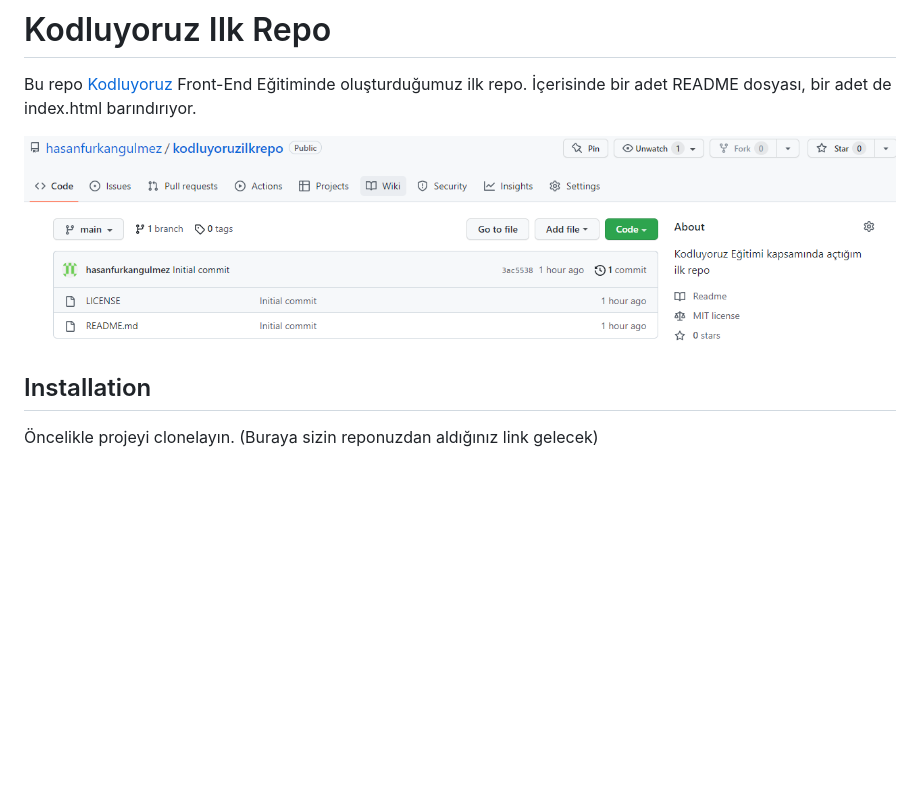
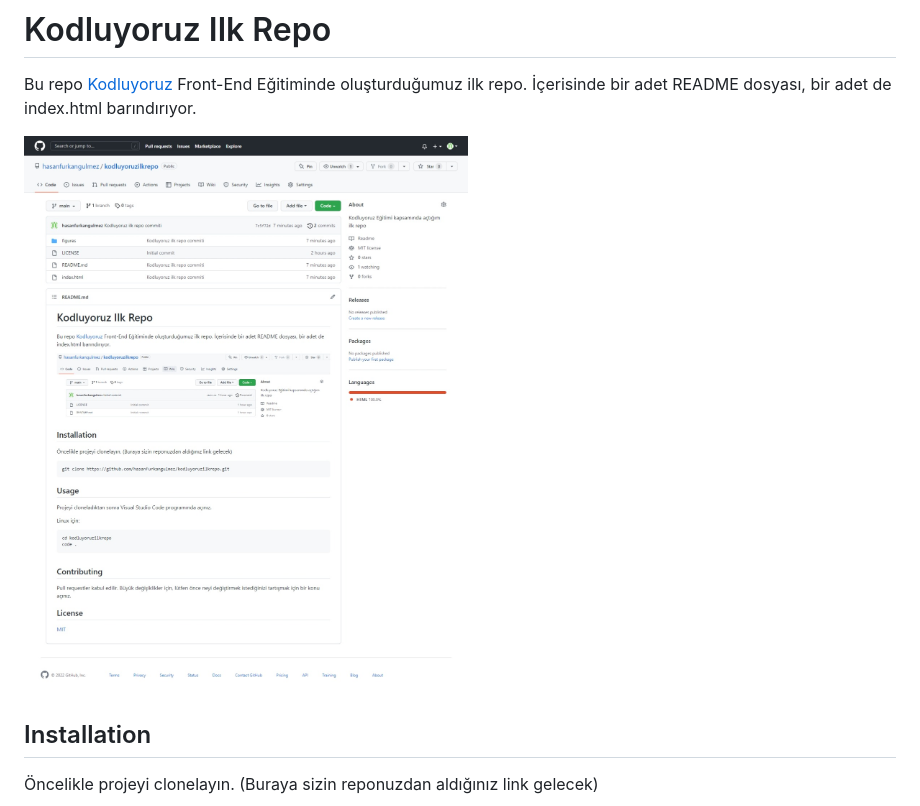
Before and after one commit to hasanfurkangulmez/kodluyoruzilkrepo, a Markdown page: README.md, the part around the change. GitHub-like rendering; pictures changed too: figures/github.jpeg (added), figures/github.png (deleted); blank space fills up the shorter version.

Commit message:
Proje fotoğrafı güncellendi

```diff
--- a/README.md
+++ b/README.md
@@ -2,7 +2,7 @@
 
 Bu repo [Kodluyoruz](https://www.kodluyoruz.org) Front-End Eğitiminde oluşturduğumuz ilk repo. İçerisinde bir adet README dosyası, bir adet de index.html barındırıyor.
 
-![github](figures/github.png)
+![github](figures/github.jpeg)
 
 ## Installation
 
```
